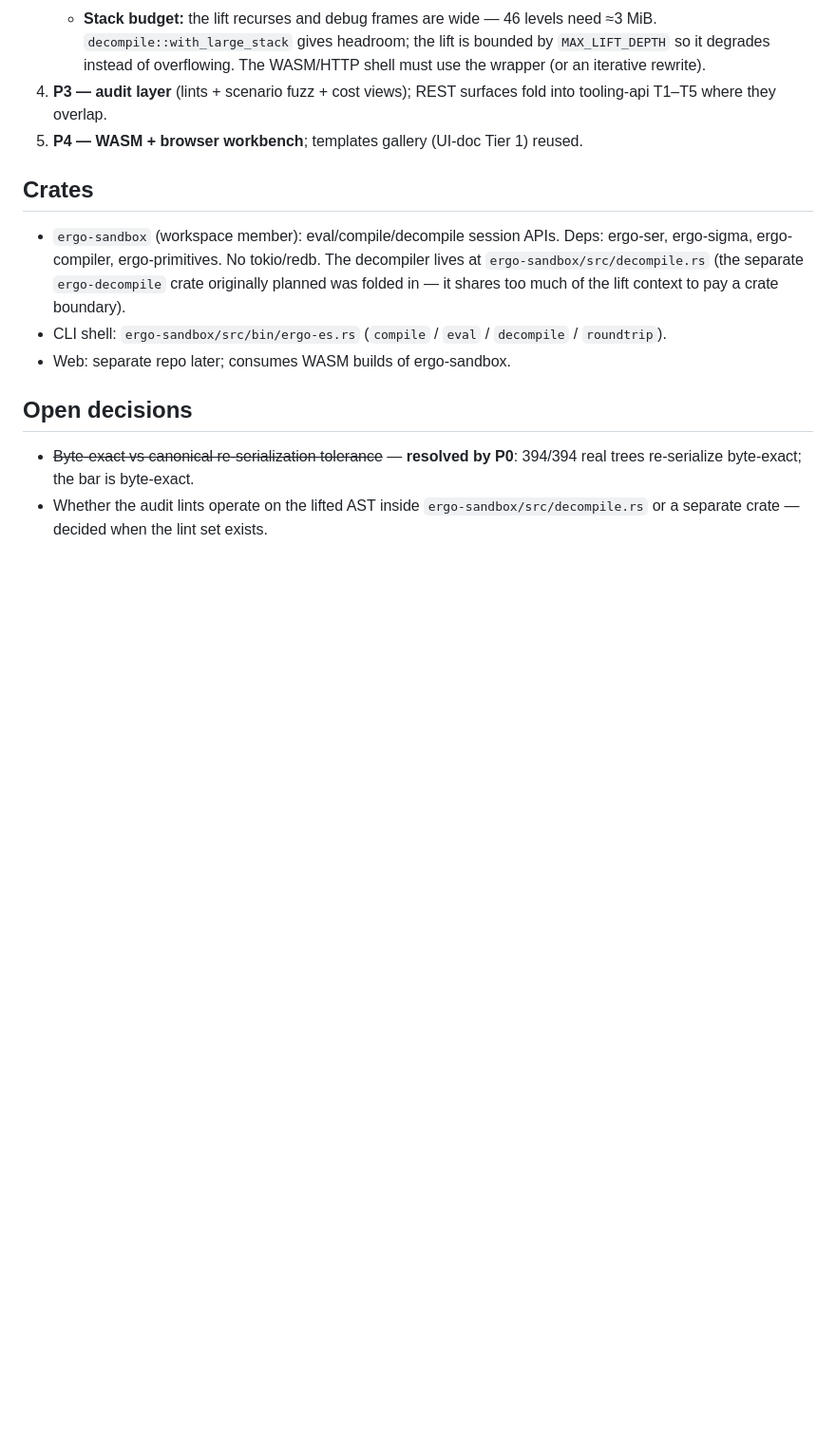
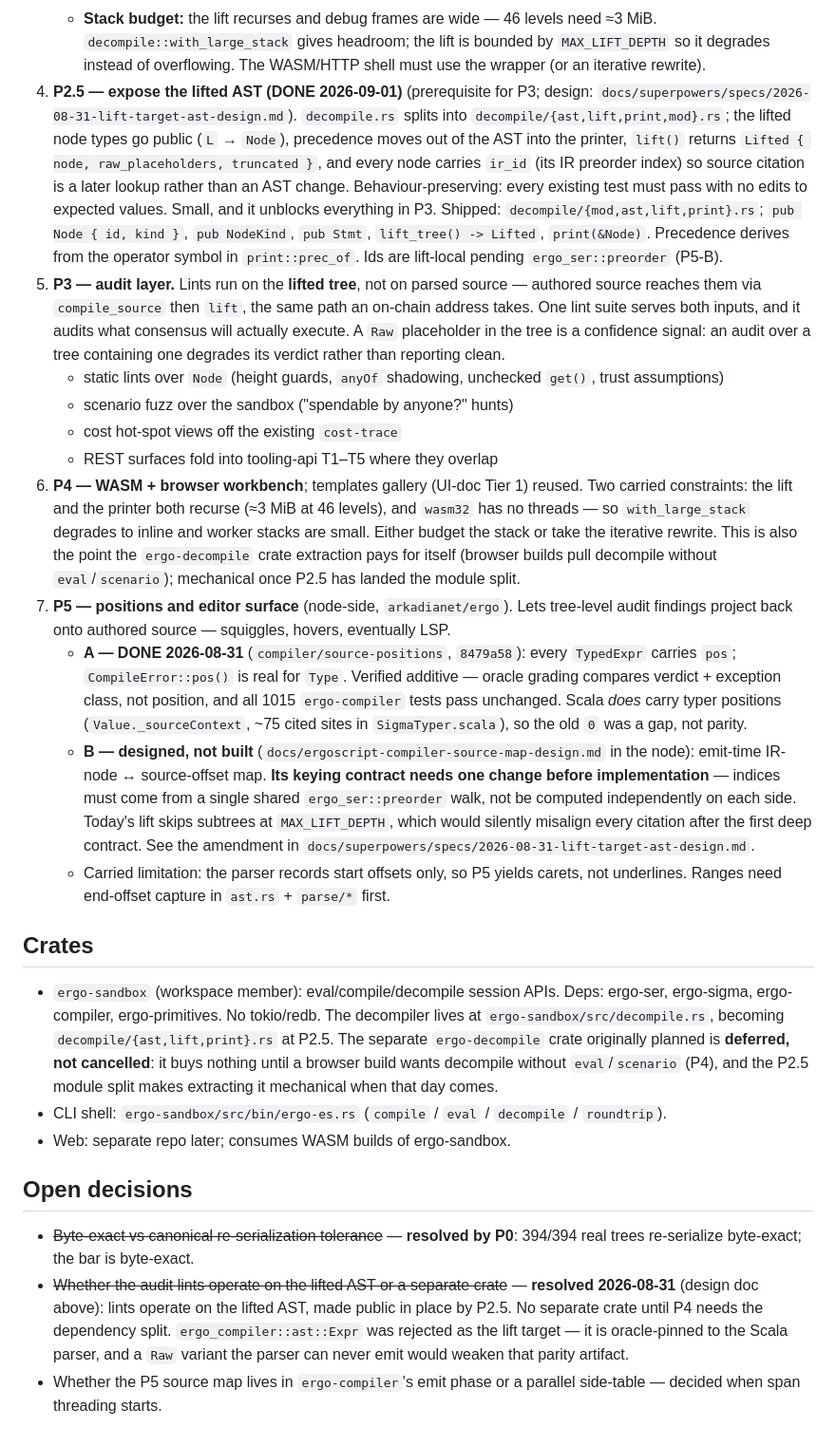
Before and after one commit to arkadianet/ergo-forge, a Markdown page: docs/workbench-PLAN.md, the part around one of its changes. Shown at 95% size. Rendered like a GitHub page; blank space fills up the shorter version.

Commit message:
docs: record the P2.5 AST split

```diff
--- a/docs/workbench-PLAN.md
+++ b/docs/workbench-PLAN.md
@@ -120,17 +128,66 @@ Missing (the workbench's actual build list):
      need ≈3 MiB. `decompile::with_large_stack` gives headroom; the lift is
      bounded by `MAX_LIFT_DEPTH` so it degrades instead of overflowing. The
      WASM/HTTP shell must use the wrapper (or an iterative rewrite).
-4. **P3 — audit layer** (lints + scenario fuzz + cost views); REST surfaces fold
-   into tooling-api T1–T5 where they overlap.
-5. **P4 — WASM + browser workbench**; templates gallery (UI-doc Tier 1) reused.
+4. **P2.5 — expose the lifted AST (DONE 2026-09-01)** (prerequisite for P3; design:
+   `docs/superpowers/specs/2026-08-31-lift-target-ast-design.md`).
+   `decompile.rs` splits into `decompile/{ast,lift,print,mod}.rs`; the lifted
+   node types go public (`L` → `Node`), precedence moves out of the AST into the
+   printer, `lift()` returns `Lifted { node, raw_placeholders, truncated }`, and
+   every node carries `ir_id` (its IR preorder index) so source citation is a
+   later lookup rather than an AST change. Behaviour-preserving: every existing
+   test must pass with no edits to expected values. Small, and it unblocks
+   everything in P3.
+   Shipped: `decompile/{mod,ast,lift,print}.rs`; `pub Node { id, kind }`,
+   `pub NodeKind`, `pub Stmt`, `lift_tree() -> Lifted`, `print(&Node)`.
+   Precedence derives from the operator symbol in `print::prec_of`. Ids are
+   lift-local pending `ergo_ser::preorder` (P5-B).
+5. **P3 — audit layer.** Lints run on the **lifted tree**, not on parsed source —
+   authored source reaches them via `compile_source` then `lift`, the same path
+   an on-chain address takes. One lint suite serves both inputs, and it audits
+   what consensus will actually execute. A `Raw` placeholder in the tree is a
+   confidence signal: an audit over a tree containing one degrades its verdict
+   rather than reporting clean.
+   - static lints over `Node` (height guards, `anyOf` shadowing, unchecked
+     `get()`, trust assumptions)
+   - scenario fuzz over the sandbox ("spendable by anyone?" hunts)
+   - cost hot-spot views off the existing `cost-trace`
+   - REST surfaces fold into tooling-api T1–T5 where they overlap
+6. **P4 — WASM + browser workbench**; templates gallery (UI-doc Tier 1) reused.
+   Two carried constraints: the lift and the printer both recurse (≈3 MiB at 46
+   levels), and `wasm32` has no threads — so `with_large_stack` degrades to
+   inline and worker stacks are small. Either budget the stack or take the
+   iterative rewrite. This is also the point the `ergo-decompile` crate
+   extraction pays for itself (browser builds pull decompile without
+   `eval`/`scenario`); mechanical once P2.5 has landed the module split.
+7. **P5 — positions and editor surface** (node-side, `arkadianet/ergo`). Lets
+   tree-level audit findings project back onto authored source — squiggles,
+   hovers, eventually LSP.
+   - **A — DONE 2026-08-31** (`compiler/source-positions`, `8479a58`): every
+     `TypedExpr` carries `pos`; `CompileError::pos()` is real for `Type`.
+     Verified additive — oracle grading compares verdict + exception class, not
+     position, and all 1015 `ergo-compiler` tests pass unchanged. Scala *does*
+     carry typer positions (`Value._sourceContext`, ~75 cited sites in
+     `SigmaTyper.scala`), so the old `0` was a gap, not parity.
+   - **B — designed, not built** (`docs/ergoscript-compiler-source-map-design.md`
+     in the node): emit-time IR-node ↔ source-offset map. **Its keying contract
+     needs one change before implementation** — indices must come from a single
+     shared `ergo_ser::preorder` walk, not be computed independently on each
+     side. Today's lift skips subtrees at `MAX_LIFT_DEPTH`, which would silently
+     misalign every citation after the first deep contract. See the amendment in
+     `docs/superpowers/specs/2026-08-31-lift-target-ast-design.md`.
+   - Carried limitation: the parser records start offsets only, so P5 yields
+     carets, not underlines. Ranges need end-offset capture in `ast.rs` +
+     `parse/*` first.
 
 ## Crates
 
 - `ergo-sandbox` (workspace member): eval/compile/decompile session APIs.
   Deps: ergo-ser, ergo-sigma, ergo-compiler, ergo-primitives. No tokio/redb.
-  The decompiler lives at `ergo-sandbox/src/decompile.rs` (the separate
-  `ergo-decompile` crate originally planned was folded in — it shares too much
-  of the lift context to pay a crate boundary).
+  The decompiler lives at `ergo-sandbox/src/decompile.rs`, becoming
+  `decompile/{ast,lift,print}.rs` at P2.5. The separate `ergo-decompile` crate
+  originally planned is **deferred, not cancelled**: it buys nothing until a
+  browser build wants decompile without `eval`/`scenario` (P4), and the P2.5
+  module split makes extracting it mechanical when that day comes.
 - CLI shell: `ergo-sandbox/src/bin/ergo-es.rs` (`compile` / `eval` /
   `decompile` / `roundtrip`).
 - Web: separate repo later; consumes WASM builds of ergo-sandbox.
@@ -139,6 +196,11 @@ Missing (the workbench's actual build list):
 
 - ~~Byte-exact vs canonical re-serialization tolerance~~ — **resolved by P0**:
   394/394 real trees re-serialize byte-exact; the bar is byte-exact.
-- Whether the audit lints operate on the lifted AST inside
-  `ergo-sandbox/src/decompile.rs` or a separate crate — decided when the lint
-  set exists.
+- ~~Whether the audit lints operate on the lifted AST or a separate crate~~ —
+  **resolved 2026-08-31** (design doc above): lints operate on the lifted AST,
+  made public in place by P2.5. No separate crate until P4 needs the dependency
+  split. `ergo_compiler::ast::Expr` was rejected as the lift target — it is
+  oracle-pinned to the Scala parser, and a `Raw` variant the parser can never
+  emit would weaken that parity artifact.
+- Whether the P5 source map lives in `ergo-compiler`'s emit phase or a parallel
+  side-table — decided when span threading starts.
```
Also changed, not shown: other parts of docs/workbench-PLAN.md (+21 -13 lines), ergo-sandbox/README.md (+11 -0 lines).
